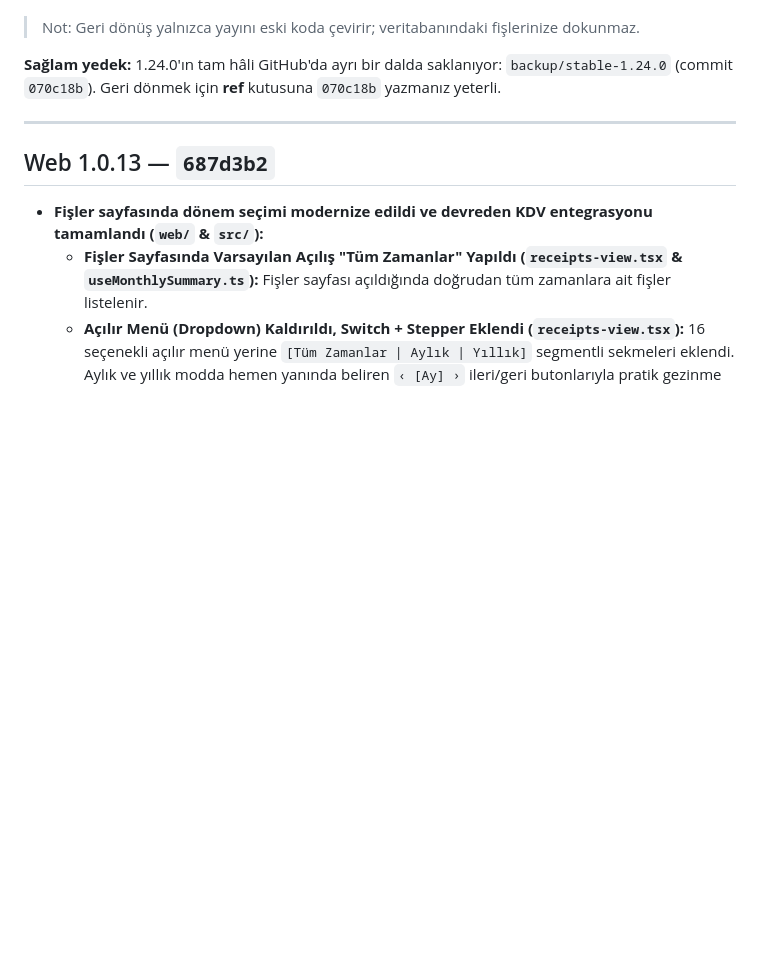
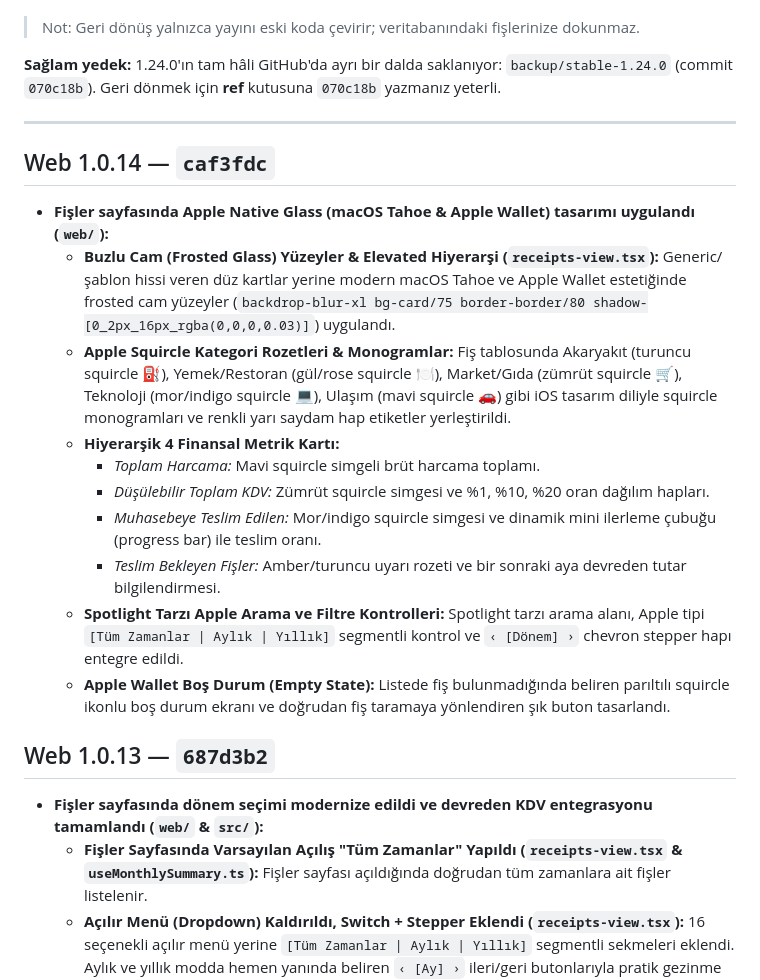
Before and after one commit to mylifer/scan, a Markdown page: CHANGELOG.md, the part around the change. Rendered like a GitHub page; blank space fills up the shorter version.

Commit message:
docs: CHANGELOG.md Web 1.0.14 eklendi (caf3fdc)

```diff
--- a/CHANGELOG.md
+++ b/CHANGELOG.md
@@ -15,6 +15,18 @@ Her sürümün yanındaki **commit kodu**, o sürüme geri dönmek için kullan
 **Sağlam yedek:** 1.24.0'ın tam hâli GitHub'da ayrı bir dalda saklanıyor: `backup/stable-1.24.0` (commit `070c18b`). Geri dönmek için **ref** kutusuna `070c18b` yazmanız yeterli.
 
 ---
+
+## Web 1.0.14 — `caf3fdc`
+- **Fişler sayfasında Apple Native Glass (macOS Tahoe & Apple Wallet) tasarımı uygulandı (`web/`):**
+  - **Buzlu Cam (Frosted Glass) Yüzeyler & Elevated Hiyerarşi (`receipts-view.tsx`):** Generic/şablon hissi veren düz kartlar yerine modern macOS Tahoe ve Apple Wallet estetiğinde frosted cam yüzeyler (`backdrop-blur-xl bg-card/75 border-border/80 shadow-[0_2px_16px_rgba(0,0,0,0.03)]`) uygulandı.
+  - **Apple Squircle Kategori Rozetleri & Monogramlar:** Fiş tablosunda Akaryakıt (turuncu squircle ⛽️), Yemek/Restoran (gül/rose squircle 🍽️), Market/Gıda (zümrüt squircle 🛒), Teknoloji (mor/indigo squircle 💻), Ulaşım (mavi squircle 🚗) gibi iOS tasarım diliyle squircle monogramları ve renkli yarı saydam hap etiketler yerleştirildi.
+  - **Hiyerarşik 4 Finansal Metrik Kartı:**
+    - *Toplam Harcama:* Mavi squircle simgeli brüt harcama toplamı.
+    - *Düşülebilir Toplam KDV:* Zümrüt squircle simgesi ve %1, %10, %20 oran dağılım hapları.
+    - *Muhasebeye Teslim Edilen:* Mor/indigo squircle simgesi ve dinamik mini ilerleme çubuğu (progress bar) ile teslim oranı.
+    - *Teslim Bekleyen Fişler:* Amber/turuncu uyarı rozeti ve bir sonraki aya devreden tutar bilgilendirmesi.
+  - **Spotlight Tarzı Apple Arama ve Filtre Kontrolleri:** Spotlight tarzı arama alanı, Apple tipi `[Tüm Zamanlar | Aylık | Yıllık]` segmentli kontrol ve `‹ [Dönem] ›` chevron stepper hapı entegre edildi.
+  - **Apple Wallet Boş Durum (Empty State):** Listede fiş bulunmadığında beliren parıltılı squircle ikonlu boş durum ekranı ve doğrudan fiş taramaya yönlendiren şık buton tasarlandı.
 
 ## Web 1.0.13 — `687d3b2`
 - **Fişler sayfasında dönem seçimi modernize edildi ve devreden KDV entegrasyonu tamamlandı (`web/` & `src/`):**
```
